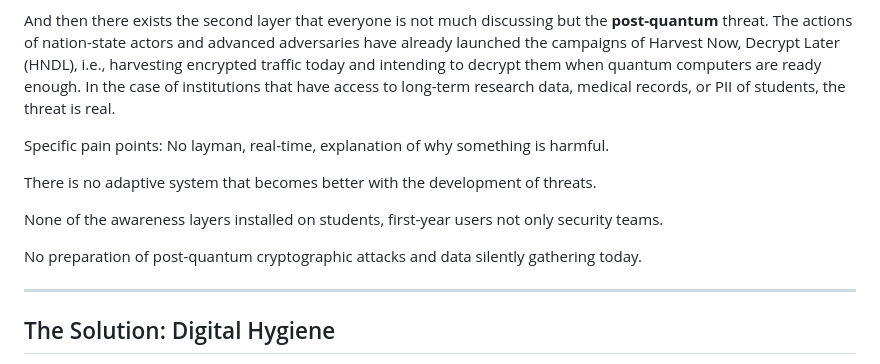
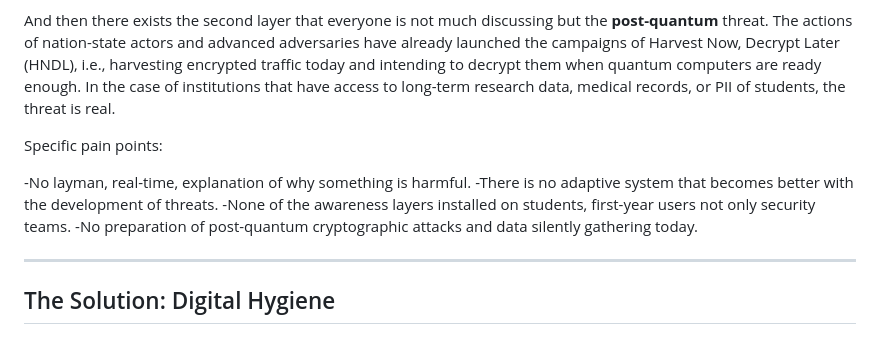
Before and after one commit to anshwppr/AMD-Slingshot-InsightX, a Markdown page: README.md, the part around the change. GitHub-like rendering.

```diff
--- a/README.md
+++ b/README.md
@@ -53,13 +53,11 @@ These threats are not abstract, such as Phishing, malware, spoofing, and data mi
 And then there exists the second layer that everyone is not much discussing but the **post-quantum** threat. The actions of nation-state actors and advanced adversaries have already launched the campaigns of Harvest Now, Decrypt Later (HNDL), i.e., harvesting encrypted traffic today and intending to decrypt them when quantum computers are ready enough. In the case of institutions that have access to long-term research data, medical records, or PII of students, the threat is real.
 
 Specific pain points:
-No layman, real-time, explanation of why something is harmful.
 
-There is no adaptive system that becomes better with the development of threats.
-
-None of the awareness layers installed on students, first-year users not only security teams.
-
-No preparation of post-quantum cryptographic attacks and data silently gathering today.
+-No layman, real-time, explanation of why something is harmful.
+-There is no adaptive system that becomes better with the development of threats.
+-None of the awareness layers installed on students, first-year users not only security teams.
+-No preparation of post-quantum cryptographic attacks and data silently gathering today.
 
 ---
 
```
